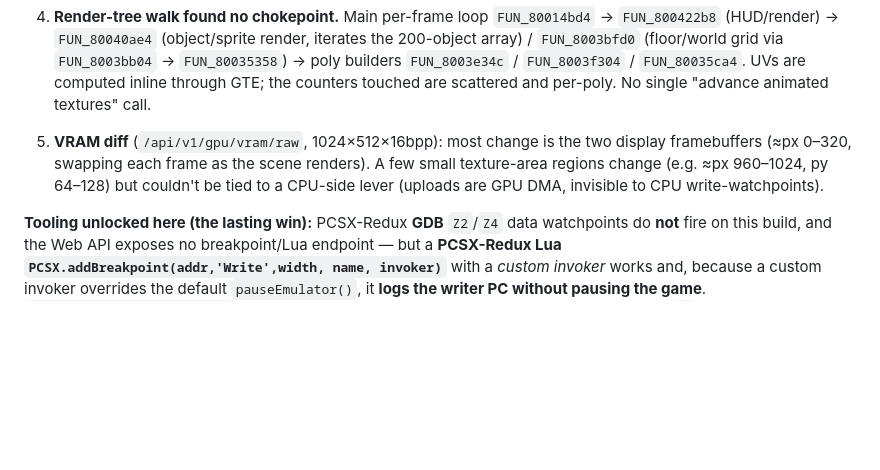
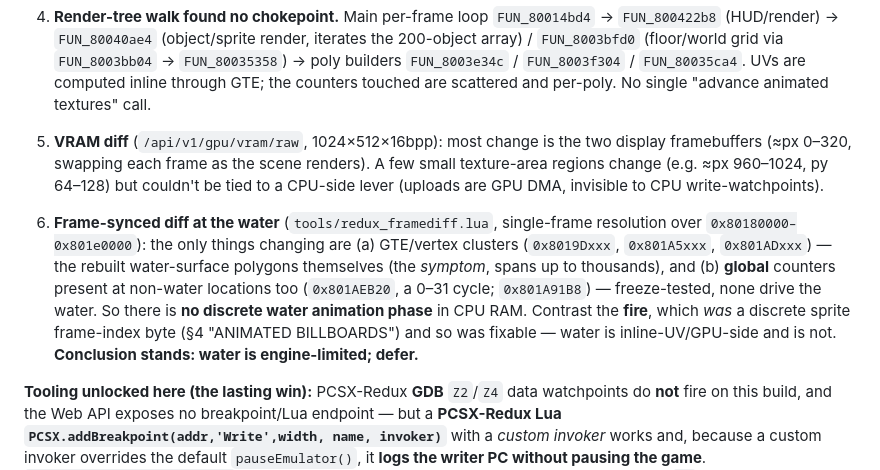
Before and after one commit to JonathanDC64/kf2-60fps, a Markdown page: docs/RESEARCH.md, the part around the change. Drawn GitHub-style; blank space fills up the shorter version.

Commit message:
Doc: water re-investigated with frame-diff -- confirmed engine-limited (defer)
Ran the frame-synced diff (the tool that cracked the fire) at the water: only
GTE/vertex clusters (the rebuilt water polygons -- the symptom) and global
counters that don't drive it (0x801AEB20, freeze-tested) change. No discrete
water animation phase in CPU RAM. Unlike the fire (a discrete sprite frame
index), water is inline-UV/GPU-side -- no lever. RESEARCH §8 updated.

Co-Authored-By: Claude Opus 4.8 (1M context) <noreply@anthropic.com>

```diff
--- a/docs/RESEARCH.md
+++ b/docs/RESEARCH.md
@@ -351,6 +351,15 @@ tooling (e.g. a GPU command-stream inspector, or instrumenting the OT build).
    regions change (e.g. ≈px 960–1024, py 64–128) but couldn't be tied to a CPU-side lever
    (uploads are GPU DMA, invisible to CPU write-watchpoints).
 
+6. **Frame-synced diff at the water** (`tools/redux_framediff.lua`, single-frame resolution over
+   `0x80180000–0x801e0000`): the only things changing are (a) GTE/vertex clusters
+   (`0x8019Dxxx`, `0x801A5xxx`, `0x801ADxxx`) — the rebuilt water-surface polygons themselves (the
+   *symptom*, spans up to thousands), and (b) **global** counters present at non-water locations
+   too (`0x801AEB20`, a 0–31 cycle; `0x801A91B8`) — freeze-tested, none drive the water. So there
+   is **no discrete water animation phase** in CPU RAM. Contrast the **fire**, which *was* a
+   discrete sprite frame-index byte (§4 "ANIMATED BILLBOARDS") and so was fixable — water is
+   inline-UV/GPU-side and is not. **Conclusion stands: water is engine-limited; defer.**
+
 **Tooling unlocked here (the lasting win):** PCSX-Redux **GDB** `Z2`/`Z4` data watchpoints do
 **not** fire on this build, and the Web API exposes no breakpoint/Lua endpoint — but a
 **PCSX-Redux Lua `PCSX.addBreakpoint(addr,'Write',width, name, invoker)`** with a *custom invoker*
```
